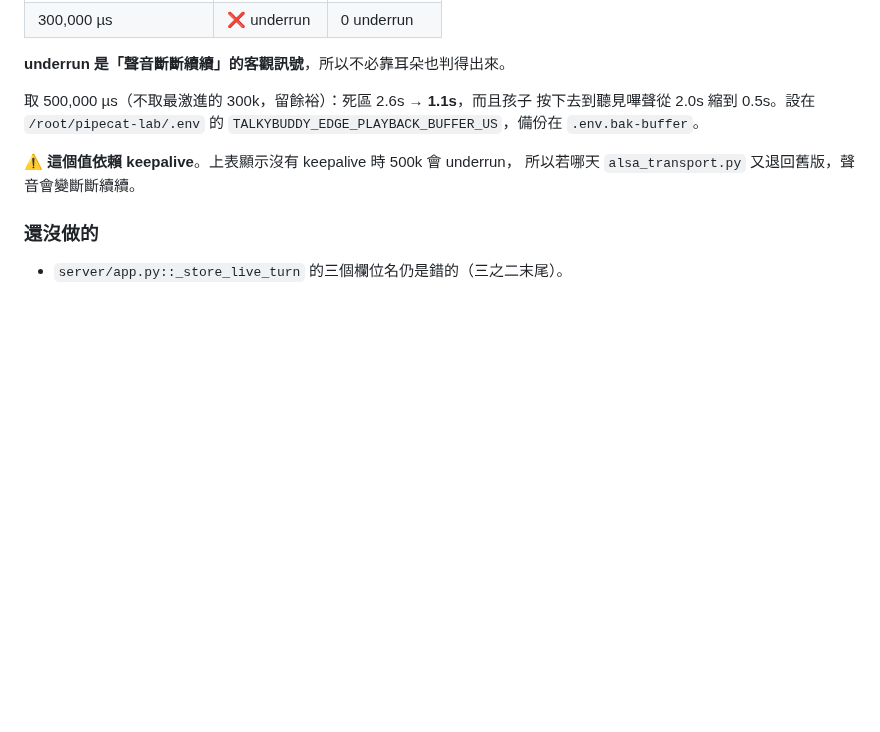
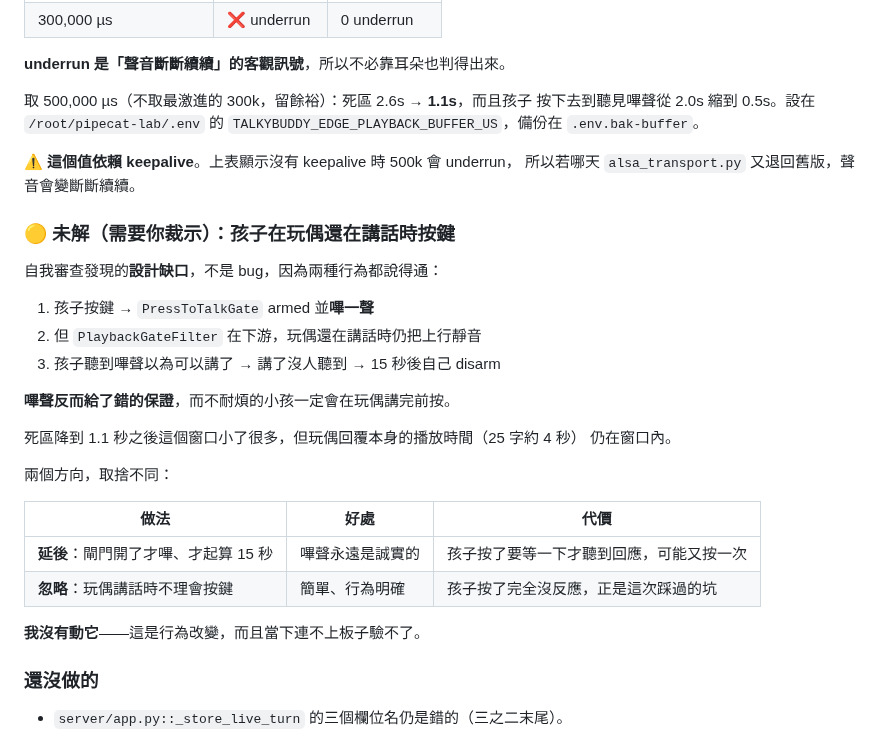
Before and after one commit to bbudaedu/talkybuddy, a Markdown page: PIPECAT_HANDOFF.md, the part around the change. Rendered like a GitHub page; blank space fills up the shorter version.

Commit message:
docs: 交接補上「孩子在玩偶講話時按鍵」這個未解的取捨
自我審查發現：PTT armed 會嗶一聲，但 PlaybackGateFilter 在下游仍靜音上行，
於是嗶聲給了錯的保證。兩種修法（延後 vs 忽略）取捨不同，留給使用者裁示。

Co-Authored-By: Claude Opus 5 <noreply@anthropic.com>

```diff
--- a/PIPECAT_HANDOFF.md
+++ b/PIPECAT_HANDOFF.md
@@ -511,6 +511,28 @@ PlaybackGate 開啟上行（關了 2.6s，靜音 130 幀）      ← 死區的
 ⚠️ **這個值依賴 keepalive**。上表顯示沒有 keepalive 時 500k 會 underrun，
 所以若哪天 `alsa_transport.py` 又退回舊版，聲音會變斷斷續續。
 
+### 🟡 未解（需要你裁示）：孩子在玩偶還在講話時按鍵
+
+自我審查發現的**設計缺口**，不是 bug，因為兩種行為都說得通：
+
+1. 孩子按鍵 → `PressToTalkGate` armed 並**嗶一聲**
+2. 但 `PlaybackGateFilter` 在下游，玩偶還在講話時仍把上行靜音
+3. 孩子聽到嗶聲以為可以講了 → 講了沒人聽到 → 15 秒後自己 disarm
+
+**嗶聲反而給了錯的保證**，而不耐煩的小孩一定會在玩偶講完前按。
+
+死區降到 1.1 秒之後這個窗口小了很多，但玩偶回覆本身的播放時間（25 字約 4 秒）
+仍在窗口內。
+
+兩個方向，取捨不同：
+
+| 做法 | 好處 | 代價 |
+|---|---|---|
+| **延後**：閘門開了才嗶、才起算 15 秒 | 嗶聲永遠是誠實的 | 孩子按了要等一下才聽到回應，可能又按一次 |
+| **忽略**：玩偶講話時不理會按鍵 | 簡單、行為明確 | 孩子按了完全沒反應，正是這次踩過的坑 |
+
+**我沒有動它**——這是行為改變，而且當下連不上板子驗不了。
+
 ### 還沒做的
 
 - `server/app.py::_store_live_turn` 的三個欄位名仍是錯的（三之二末尾）。
```
